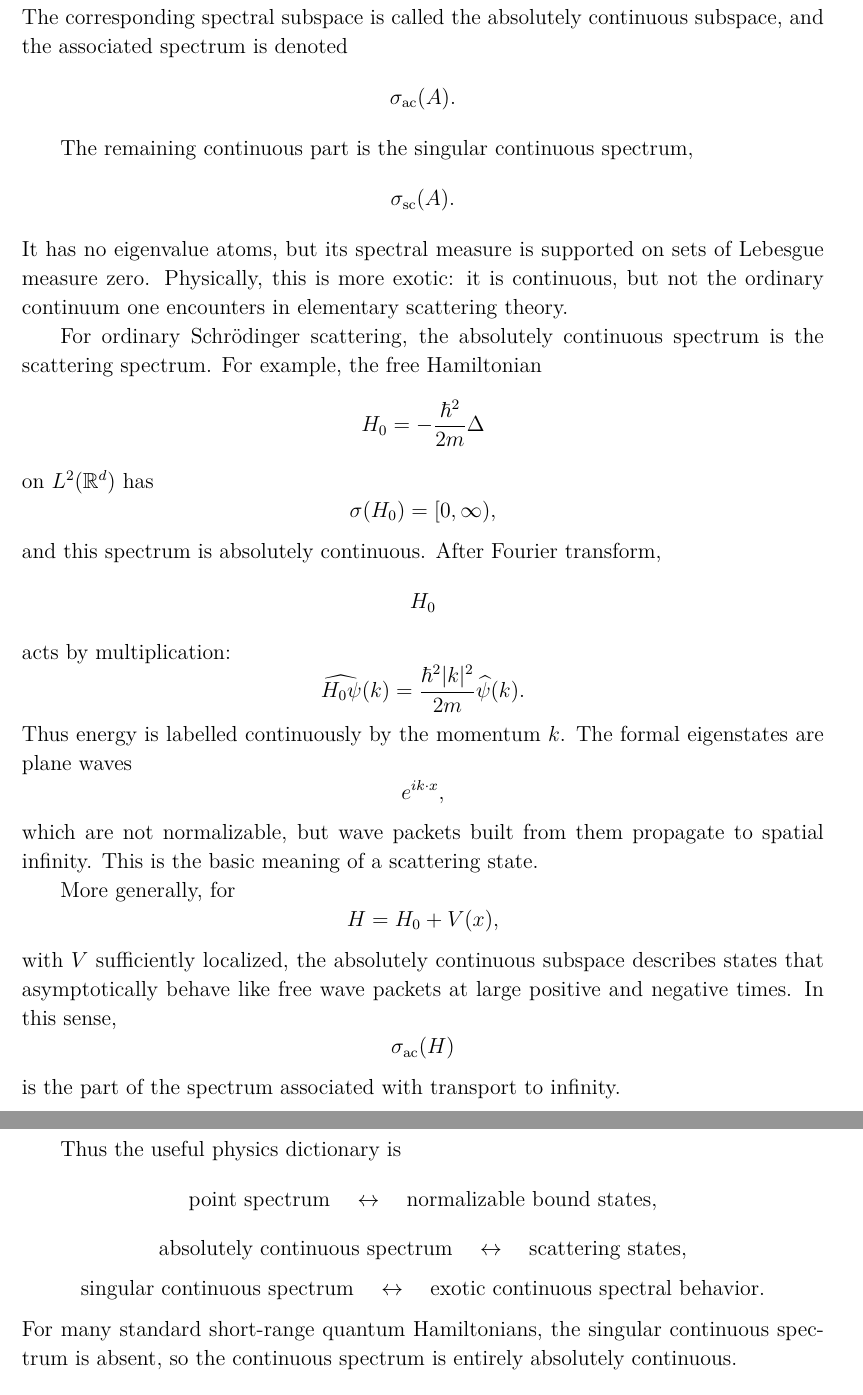
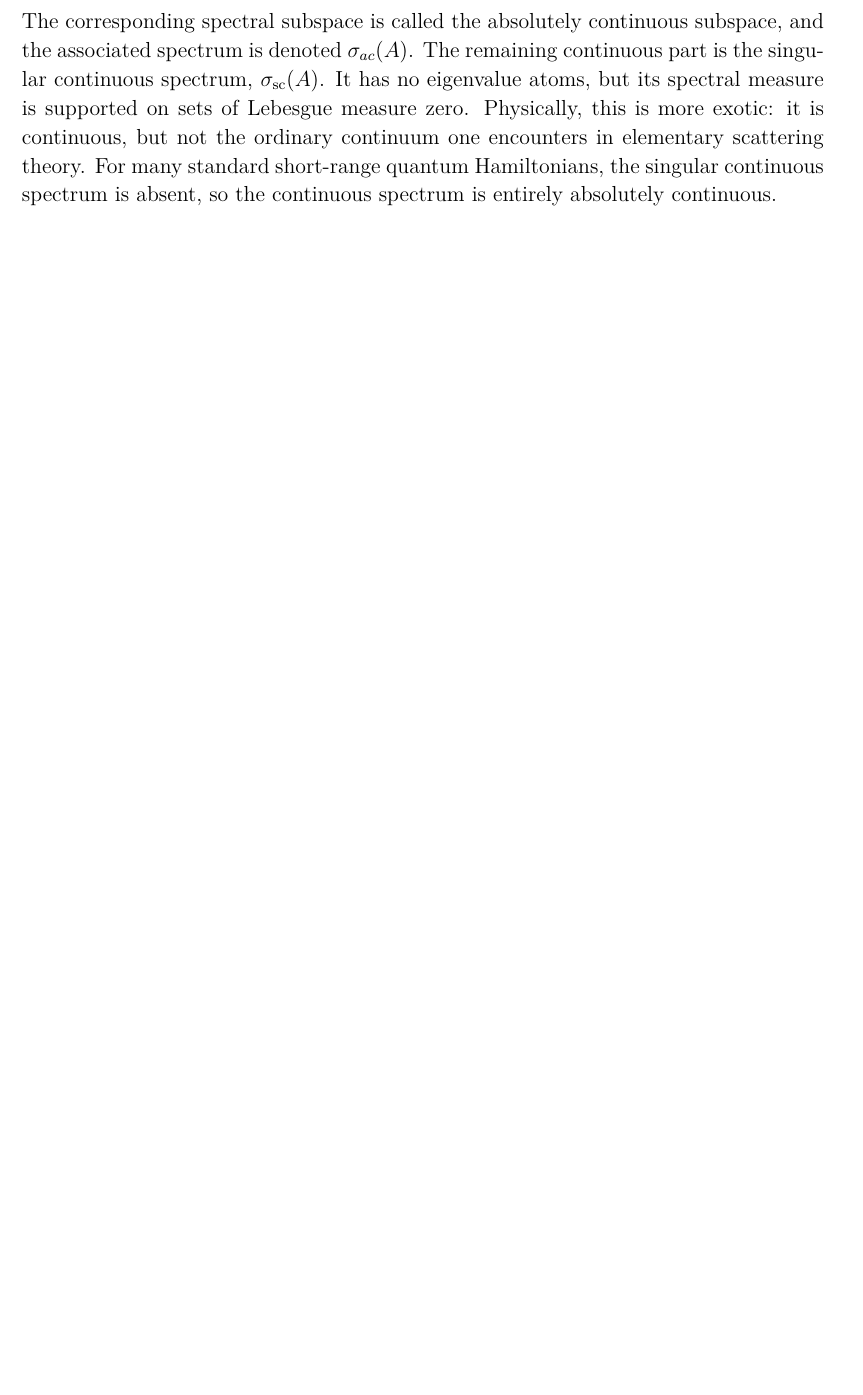
Before and after one commit to nimalashkari/Quantum-Meromorphy-Nima-s-copy, a LaTeX document (main_nocomments.tex): two parts of pages 20 and 21 of 27 before the commit and part of page 19 of 25 after it, the two joined at a grey line, cut so that both start at the same text, the shorter picture padded with empty space. Compiled offline with pdfLaTeX.

Commit message:
Updates from Overleaf

```diff
--- a/main_nocomments.tex
+++ b/main_nocomments.tex
@@ -1052,75 +1040,11 @@ measure has a density with respect to Lebesgue measure:
 d\mu_\psi(\lambda)=\rho_\psi(\lambda)\,d\lambda .
 \]
 The corresponding spectral subspace is called the absolutely continuous
-subspace, and the associated spectrum is denoted
-\[
-\sigma_{\mathrm{ac}}(A).
-\]
-
-The remaining continuous part is the singular continuous spectrum,
-\[
-\sigma_{\mathrm{sc}}(A).
-\]
+subspace, and the associated spectrum is denoted $\sigma_{ac}(A)$. The remaining continuous part is the singular continuous spectrum,
+$\sigma_{\mathrm{sc}}(A)$.
 It has no eigenvalue atoms, but its spectral measure is supported on sets of
 Lebesgue measure zero. Physically, this is more exotic: it is continuous, but
-not the ordinary continuum one encounters in elementary scattering theory.
-
-For ordinary Schrödinger scattering, the absolutely continuous spectrum is the
-scattering spectrum. For example, the free Hamiltonian
-\[
-H_0=-\frac{\hbar^2}{2m}\Delta
-\]
-on \(L^2(\mathbb R^d)\) has
-\[
-\sigma(H_0)=[0,\infty),
-\]
-and this spectrum is absolutely continuous. After Fourier transform,
-\[
-H_0
-\]
-acts by multiplication:
-\[
-\widehat{H_0\psi}(k)
-=
-\frac{\hbar^2|k|^2}{2m}\widehat\psi(k).
-\]
-Thus energy is labelled continuously by the momentum \(k\). The formal
-eigenstates are plane waves
-\[
-e^{ik\cdot x},
-\]
-which are not normalizable, but wave packets built from them propagate to
-spatial infinity. This is the basic meaning of a scattering state.
-
-More generally, for
-\[
-H=H_0+V(x),
-\]
-with \(V\) sufficiently localized, the absolutely continuous subspace describes
-states that asymptotically behave like free wave packets at large positive and
-negative times. In this sense,
-\[
-\sigma_{\mathrm{ac}}(H)
-\]
-is the part of the spectrum associated with transport to infinity.
-
-Thus the useful physics dictionary is
-\[
-\text{point spectrum}
-\quad\leftrightarrow\quad
-\text{normalizable bound states},
-\]
-\[
-\text{absolutely continuous spectrum}
-\quad\leftrightarrow\quad
-\text{scattering states},
-\]
-\[
-\text{singular continuous spectrum}
-\quad\leftrightarrow\quad
-\text{exotic continuous spectral behavior}.
-\]
-For many standard short-range quantum Hamiltonians, the singular continuous
+not the ordinary continuum one encounters in elementary scattering theory. For many standard short-range quantum Hamiltonians, the singular continuous
 spectrum is absent, so the continuous spectrum is entirely absolutely
 continuous.
 
```
Also changed, not shown: main_nocomments.tex (18 more changed lines).
